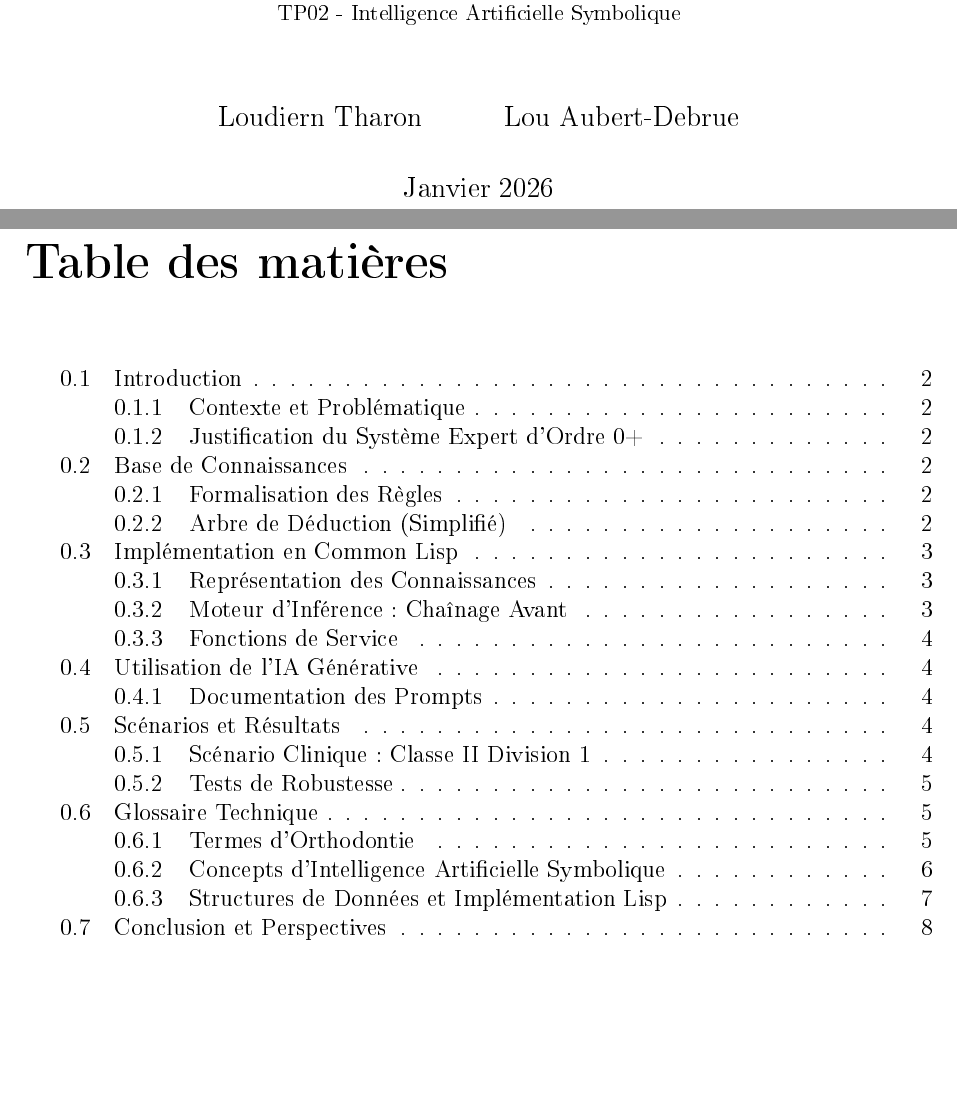
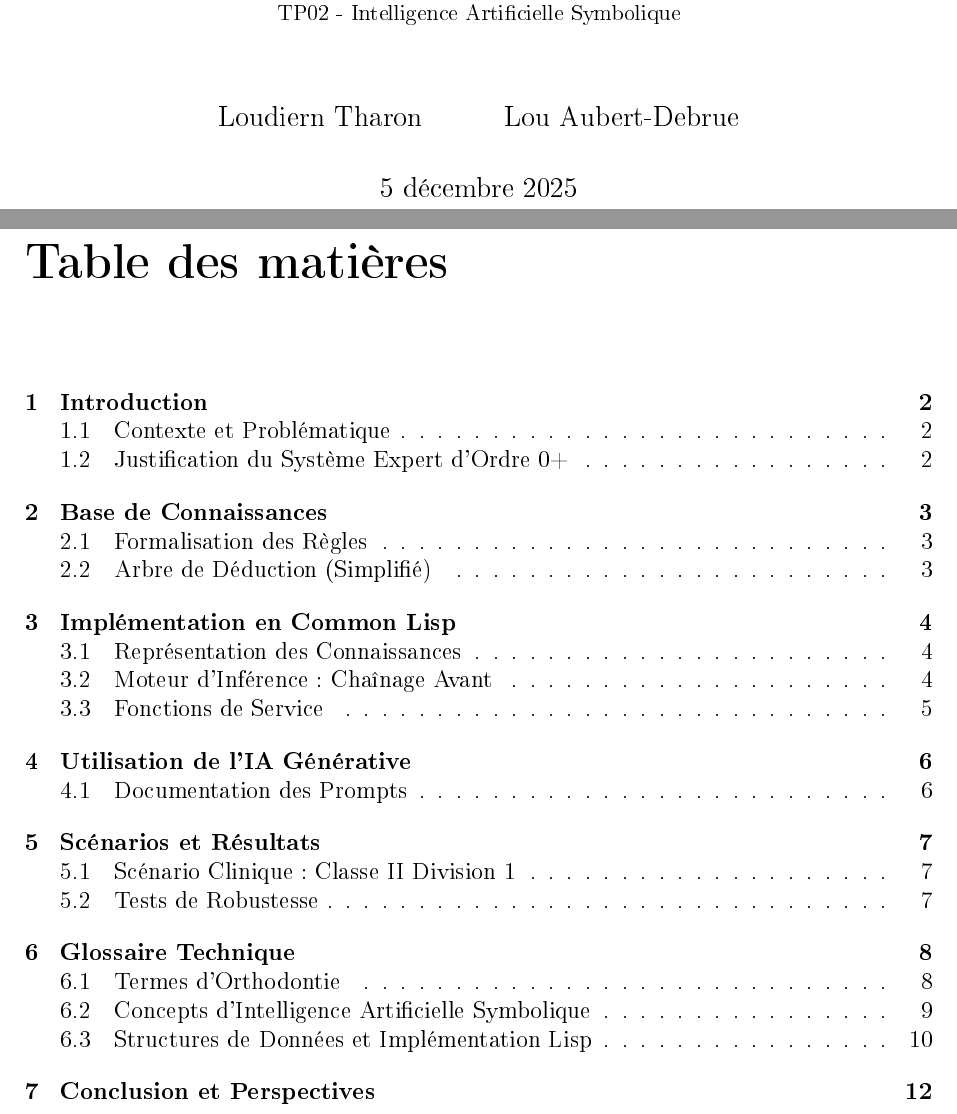
Before and after one commit to LoudiernTharon/SE-orthodontiste, a LaTeX thesis (rapport-projet.tex): two parts of pages 1 and 2 of 10 before the commit and two parts of pages 1 and 2 of 14 after it, joined at a grey line, cut so that both start at the same text, the shorter picture padded with empty space. The pictures show the PDF file rapport-projet.pdf that the author committed with the source.

Commit message:
Table des matières

```diff
--- a/rapport-projet.tex
+++ b/rapport-projet.tex
@@ -53,7 +53,7 @@
     \small TP02 - Intelligence Artificielle Symbolique
 }
 \author{Loudiern Tharon \and Lou Aubert-Debrue}
-\date{Janvier 2026}
+\date{\today}
 
 \begin{document}
 
@@ -61,14 +61,14 @@
 \tableofcontents
 \newpage
 
-\section{Introduction}
+\chapter{Introduction}
 
-\subsection{Contexte et Problématique}
+\section{Contexte et Problématique}
 L'Orthopédie Dento-Faciale (ODF), communément appelée orthodontie, est une discipline complexe nécessitant l'intégration de multiples paramètres cliniques (squelettiques, dentaires, esthétiques) pour établir un diagnostic et un plan de traitement.
 
 La problématique traitée dans ce projet est la création d'un système d'aide à la décision pour la \textbf{sélection du type d'appareil orthodontique} chez l'enfant et l'adulte. Face à la multitude de dispositifs existants (fonctionnels, fixes, aligneurs, etc.), le risque d'erreur de diagnostic ou de mauvaise indication thérapeutique est réel pour un praticien débutant.
 
-\subsection{Justification du Système Expert d'Ordre 0+}
+\section{Justification du Système Expert d'Ordre 0+}
 Le choix d'un système expert d'ordre 0+ (logique propositionnelle étendue aux prédicats simples, sans gestion d'incertitude probabiliste type Bayes) se justifie par la nature des classifications orthodontiques :
 \begin{itemize}
     \item \textbf{Déterminisme des classifications :} Les classes d'Angle (I, II, III) sont définies par des critères géométriques stricts \parencite{angle1899}.
@@ -78,9 +78,9 @@ Le choix d'un système expert d'ordre 0+ (logique propositionnelle étendue aux
 
 Ce système permet donc de formaliser le raisonnement clinique de manière explicite et vérifiable.
 
-\section{Base de Connaissances}
+\chapter{Base de Connaissances}
 
-\subsection{Formalisation des Règles}
+\section{Formalisation des Règles}
 La base de connaissances a été construite à partir d'une analyse bibliographique rigoureuse. Elle est divisée en trois modules : Diagnostic, Appareillage, et Contre-indications.
 
 Voici quelques exemples de règles formalisées (SI ... ALORS ...) :
@@ -99,7 +99,7 @@ Voici quelques exemples de règles formalisées (SI ... ALORS ...) :
     ALORS \textit{Traitement} = Contre-indiqué \parencite{proffit2018}.
 \end{itemize}
 
-\subsection{Arbre de Déduction (Simplifié)}
+\section{Arbre de Déduction (Simplifié)}
 Le raisonnement suit une logique en cascade :
 \begin{enumerate}
     \item \textbf{Niveau 1 (Squelettique/Dentaire)} : Analyse des mesures céphalométriques (ANB, Wits) et cliniques $\rightarrow$ \textit{Diagnostic}.
@@ -107,9 +107,9 @@ Le raisonnement suit une logique en cascade :
     \item \textbf{Niveau 3 (Sécurité)} : Vérification des limites (Parodonte, limites techniques) $\rightarrow$ \textit{Contre-indications} ou \textit{Accessoires}.
 \end{enumerate}
 
-\section{Implémentation en Common Lisp}
+\chapter{Implémentation en Common Lisp}
 
-\subsection{Représentation des Connaissances}
+\section{Représentation des Connaissances}
 Nous avons opté pour l'utilisation de structures (`defstruct`) pour représenter les faits et les règles, offrant une meilleure lisibilité que les listes simples.
 
 \begin{lstlisting}[caption=Structure des données en Lisp]
@@ -127,7 +127,7 @@ Nous avons opté pour l'utilisation de structures (`defstruct`) pour représente
 )
 \end{lstlisting}
 
-\subsection{Moteur d'Inférence : Chaînage Avant}
+\section{Moteur d'Inférence : Chaînage Avant}
 Le choix s'est porté sur un moteur en **chaînage avant** (dirigé par les données). En diagnostic médical, nous partons des symptômes (faits observés) pour en déduire une pathologie (nouveaux faits).
 
 Le moteur fonctionne par saturation de la base de faits (`*base-faits*`).
@@ -146,7 +146,7 @@ Le moteur fonctionne par saturation de la base de faits (`*base-faits*`).
 
 Une particularité de notre implémentation est la fonction `evaluer-condition` qui gère des opérateurs de comparaison complexes (`>`, `<`, `member`, `equal`), dépassant le simple ordre 0 binaire.
 
-\subsection{Fonctions de Service}
+\section{Fonctions de Service}
 Le système inclut des fonctions robustes pour :
 \begin{itemize}
     \item `ajouter-fait` : Vérifie l'unicité avant l'insertion.
@@ -154,11 +154,11 @@ Le système inclut des fonctions robustes pour :
     \item `reinitialiser-base` : Vide la mémoire de travail pour un nouveau patient.
 \end{itemize}
 
-\section{Utilisation de l'IA Générative}
+\chapter{Utilisation de l'IA Générative}
 
 Conformément aux consignes, l'IA (modèle Gemini) a été utilisée comme "Technicien Lisp" tandis que l'étudiant a agi comme "Expert Orthodontiste".
 
-\subsection{Documentation des Prompts}
+\section{Documentation des Prompts}
 \begin{itemize}
     \item \textbf{Prompt initial} : Définition du rôle et contrainte "Attends ma base de règles".
     \item \textbf{Apport de l'IA} :
@@ -170,9 +170,9 @@ Conformément aux consignes, l'IA (modèle Gemini) a été utilisée comme "Tech
     \item \textbf{Vérification humaine} : Correction par l'étudiant de la logique des règles `R-A4` (valeurs ANB négatives pour la classe III) mal interprétées initialement par l'IA.
 \end{itemize}
 
-\section{Scénarios et Résultats}
+\chapter{Scénarios et Résultats}
 
-\subsection{Scénario Clinique : Classe II Division 1}
+\section{Scénario Clinique : Classe II Division 1}
 **Entrées Utilisateur :**
 \begin{itemize}
     \item Âge : 10 ans
@@ -195,7 +195,7 @@ DÉCLENCHEMENT RÈGLE R-B1 : Twin Block ou Activateur
 
 **Résultat :** Le système recommande correctement un appareil fonctionnel, cohérent avec la littérature pour un patient en croissance \parencite{koretsi2015}.
 
-\subsection{Tests de Robustesse}
+\section{Tests de Robustesse}
 Le système a été soumis à des tests limites (fonction `test-edge-cases` dans le code) :
 \begin{itemize}
     \item Gestion des âges limites (passage enfant/ado/adulte).
@@ -203,11 +203,11 @@ Le système a été soumis à des tests limites (fonction `test-edge-cases` dans
     \item Boucles infinies évitées par le flag `active` dans la structure `regle`.
 \end{itemize}
 
-\section{Glossaire Technique}
+\chapter{Glossaire Technique}
 
 Ce glossaire explicite les termes essentiels à la compréhension du système expert orthodontique développé. Il couvre trois domaines : l'orthodontie clinique, l'intelligence artificielle symbolique, et l'implémentation en Common Lisp.
 
-\subsection{Termes d'Orthodontie}
+\section{Termes d'Orthodontie}
 
 \begin{description}
     \item[Classes d'Angle (I, II, III)] Classification squeletto-dentaire fondamentale basée sur la relation entre la première molaire maxillaire et mandibulaire. \textbf{Classe I} : relation normale (neutre). \textbf{Classe II} : molaire mandibulaire reculée (rétrognathe). \textbf{Classe III} : molaire mandibulaire avancée (prognathe). Permet d'orienter le diagnostic (Règles R-A1 à R-A5, lignes 59-88 du code Lisp).
@@ -216,7 +216,7 @@ Ce glossaire explicite les termes essentiels à la compréhension du système ex
 
     \item[Overbite] Distance verticale de recouvrement des incisives supérieures sur les inférieures. Un overbite $>4$mm associé à des incisives rétroclinées caractérise une Classe II Division 2 avec "Deep Bite" (Règle R-A3, ligne 73). Indique un risque de traumatisme palatin.
 
-    \item[ANB (Angle Nasal-Basion)] Mesure céphalométrique fondamentale calculée sur une téléradiographie de profil. Angle formé par les points A (base du maxillaire), N (nasion) et B (base de la mandibule). \textbf{Valeur normale} : 2° à 4°. ANB $>4°$ = Classe II squelettique. ANB $<0°$ = Classe III squelettique (Règle R-A4, ligne 79, condition \texttt{(anb < 0)}). Permet de différencier les malocclusions dentaires des malocclusions squelettiques.
+    \item[ANB (Angle Nasal-Basion)] Mesure céphalométrique fondamentale calculée sur une téléradiographie de profil. Angle formé par les points A (base du maxillaire), N (nasion) et B (base de la mandibule). \textbf{Valeur normale} : $2^\circ$ à $4^\circ$. ANB $>4^\circ$ = Classe II squelettique. ANB $<0^\circ$ = Classe III squelettique (Règle R-A4, ligne 79, condition \texttt{(anb < 0)}). Permet de différencier les malocclusions dentaires des malocclusions squelettiques.
 
     \item[Wits (Appraisal)] Alternative au ANB pour évaluer les décalages squelettiques. Mesure la projection des points A et B sur le plan occlusal. Valeur normale homme : $-1$mm, femme : $0$mm. Un Wits $<-2$mm confirme une Classe III squelettique "vraie" (Règle R-A4, ligne 79, condition \texttt{(wits < -2)}). Plus fiable que l'ANB chez les patients à croissance verticale.
 
@@ -231,7 +231,7 @@ Ce glossaire explicite les termes essentiels à la compréhension du système ex
     \item[Contention] Phase de maintien des résultats orthodontiques après dépose des appareils actifs. \textbf{Contention fixe} : fil métallique collé sur la face linguale des dents (canine à canine), indiquée si antécédent d'encombrement (Règle R-B7, ligne 143). \textbf{Contention amovible} : gouttière thermoformée portée la nuit (Règle R-B8, ligne 149). Durée minimale : 2 ans, idéalement à vie.
 \end{description}
 
-\subsection{Concepts d'Intelligence Artificielle Symbolique}
+\section{Concepts d'Intelligence Artificielle Symbolique}
 
 \begin{description}
     \item[Système Expert d'Ordre 0+] Système à base de connaissances utilisant la logique propositionnelle étendue. \textbf{Ordre 0} : pas de variables ni de quantificateurs (contrairement à la logique du premier ordre). Le "$+$" indique l'usage de prédicats simples ($>, <, =$) et d'opérateurs ensemblistes (\texttt{member}), dépassant la logique booléenne pure. Adapté aux domaines avec classifications déterministes comme l'orthodontie.
@@ -253,7 +253,7 @@ Ce glossaire explicite les termes essentiels à la compréhension du système ex
     \item[Évaluation de Conditions] Fonction \texttt{evaluer-condition()} (lignes 183-197) qui vérifie si une condition est satisfaite. Gère 6 opérateurs : \texttt{equal} (égalité symbolique), \texttt{>}, \texttt{<}, \texttt{>=}, \texttt{<=} (comparaisons numériques), \texttt{member} (appartenance à une liste). Retourne \texttt{:inconnu} si l'attribut n'est pas dans la base, permettant de distinguer "faux" de "non encore évalué".
 \end{description}
 
-\subsection{Structures de Données et Implémentation Lisp}
+\section{Structures de Données et Implémentation Lisp}
 
 \begin{description}
     \item[Structure \texttt{defstruct}] Macro Common Lisp créant un type de données structuré avec accesseurs automatiques. Utilisée pour \texttt{fait} (ligne 6) et \texttt{regle} (ligne 12). Avantages sur les listes simples : clarté sémantique, typage, performances d'accès (O(1) vs parcours). Génère automatiquement des fonctions \texttt{make-fait}, \texttt{fait-attribut}, \texttt{fait-valeur}, \texttt{regle-premisses}, etc.
@@ -277,7 +277,7 @@ Ce glossaire explicite les termes essentiels à la compréhension du système ex
     \item[Facteur de Confiance (CF)] Attribut \texttt{:cf} dans \texttt{defstruct regle} (ligne 17). Valeur entre 0 et 1 représentant la certitude de la règle selon la littérature scientifique. Exemples : R-A2 (CF=0.90, ligne 68), R-B3 (CF=0.85, ligne 122). \textbf{Usage actuel} : purement informatif (affiché dans la description), non exploité pour l'inférence. \textbf{Extension possible} : calcul de certitudes propagées (modèle MYCIN avec formules de Shortliffe).
 \end{description}
 
-\section{Conclusion et Perspectives}
+\chapter{Conclusion et Perspectives}
 
 Le système expert développé répond au cahier des charges d'un SE d'ordre 0+. Il permet de valider la logique diagnostique en orthodontie sur des cas standards.
 
```
Also changed, not shown: presentation-slides.tex (+1 -1 lines), presentation-slides.pdf, rapport-projet.pdf.
